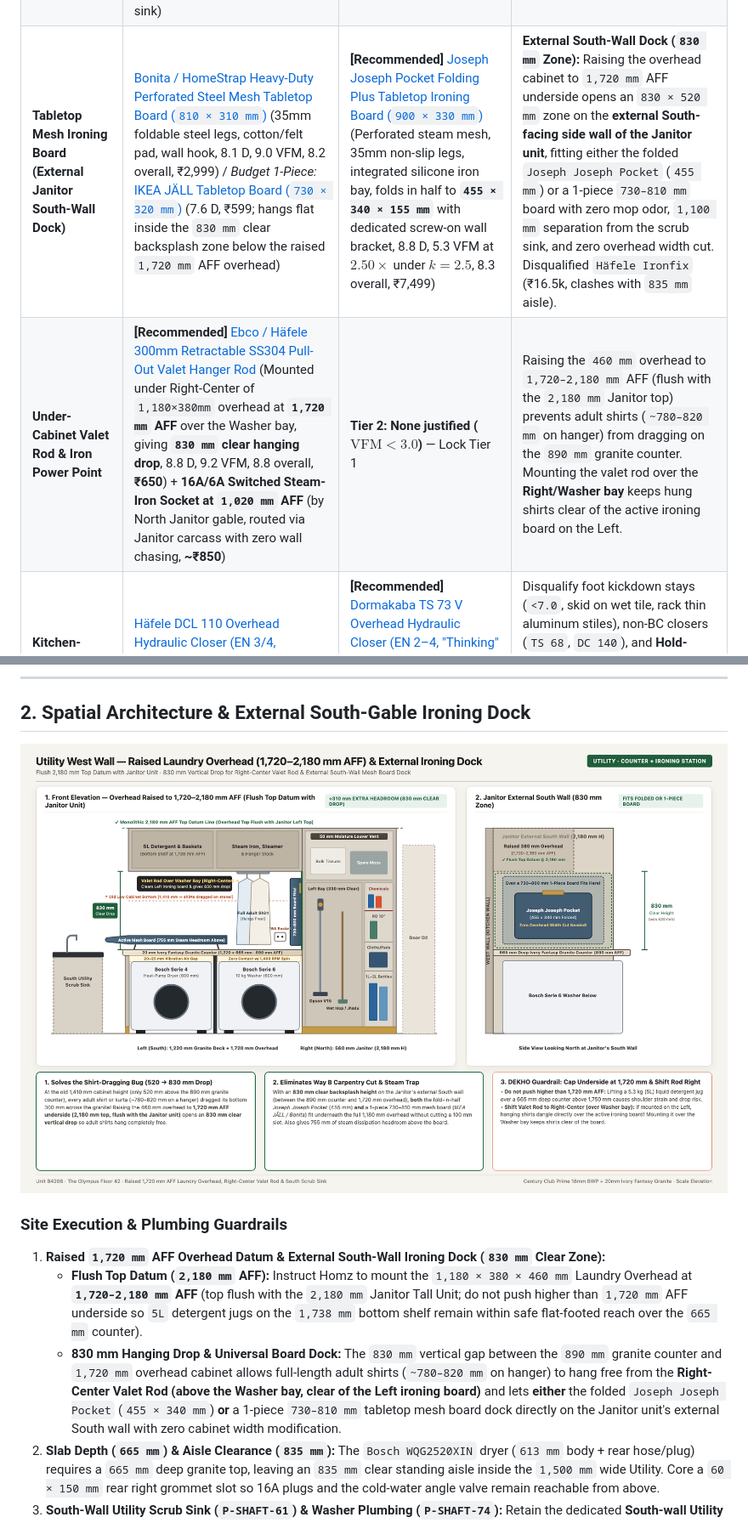
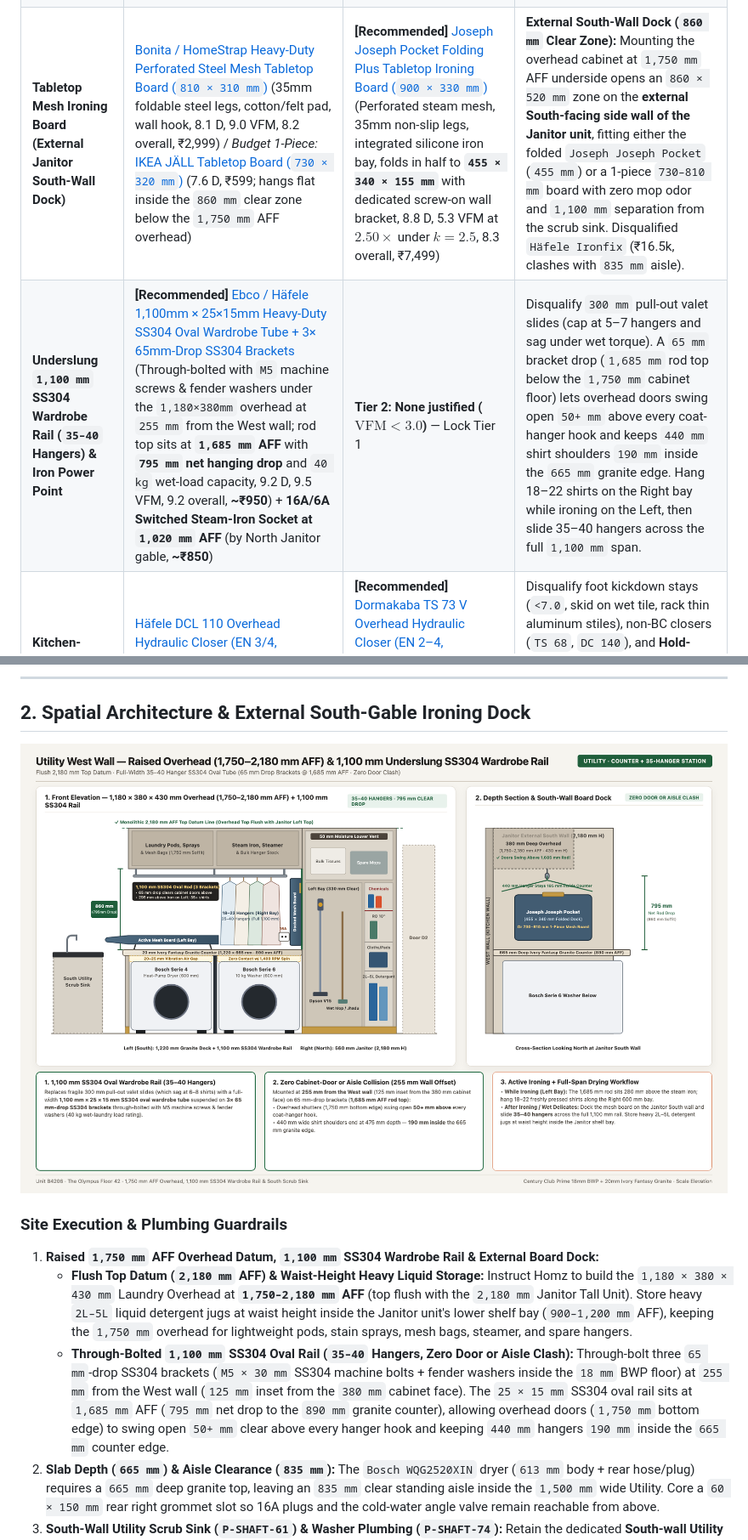
Before and after one commit to samarsodhi/project-u, a Markdown page: content/rooms/utility.md, 2 parts joined by grey strips. Shown at 85% size. GitHub-like rendering; pictures changed too: content/assets/decor/utility-laundry-counter-scheme.png.

Commit message:
sync: update Project U notes (2026-11-22 01:49:19)

```diff
--- a/content/rooms/utility.md
+++ b/content/rooms/utility.md
@@ -27,8 +27,8 @@ Top reasons to reject common utility designs here: (1) cutting the fixed granite
 | **Dryer (Heat Pump, Side-by-Side) (decided)** | **[Recommended]** [Bosch WQG2520XIN Serie 4 10kg Heat Pump](https://www.amazon.in/dp/B0GQTZ14ML) (EasyClean manual condenser door, 600W R290, AutoDry, left/South bay toward service sink, 8.5 D, 9.0 VFM, 8.7 overall, ₹64,000 Elitehaus quote / ₹67,740 Amazon) / [Siemens WQ45G209IN iQ500 9kg](https://www.siemens-home.bsh-group.in/) (8.4 D, ₹68,990) | [Miele T1 TWD 360 / TWJ 660 EcoDry Heat Pump](https://www.miele.in/) (PerfectDry conductance sensor, FragranceDos, 9.2 D, 5.8 VFM at $2.27\times$, 8.5 overall, ~₹1,45,000) | Serie 4 EasyClean door allows direct vacuuming of condenser coils. Disqualify `Bosch WQB245B0IN Serie 8` (₹92k): sealed 'SelfCleaning' condenser flushes lint into lower sump, baking sludge ('DR' error). Crack utility uPVC sash $\ge 50\text{mm}$ during runs. Dedicated 16A socket. |
 | **Laundry Folding Countertop & Support Frame (`1,220 × 665 mm`)** | **[Recommended]** **Ivory Fantasy Indian Granite Slab (Kitchen Offcut Yield, `1,220 × 665 × 20 mm` at `890 mm` AFF)** + **25×40mm Powder-Coated MS/SS304 Center T-Post & Rear Angle Cleat** (2 coats Akemi Nano Sealer, R8 half-bullnose edge, 3×3mm underside drip groove, 60×150mm rear hose/plug grommet slot, 20–25mm vibration air gap, 9.0 D, 9.4 VFM, 9.0 overall, **~₹3,500** cutting & cleat labour) | [Cosentino Dekton / Caesarstone Quartz 20mm Utility Slab on Welded SS304 Frame](https://www.cosentino.com/) (9.3 D, 3.5 VFM at $5.7\times$ under $k=1.25$, 8.2 overall, ~₹20,000) | Never rest stone directly on 1,400 RPM machine top plates (transmits spin shock, cracking stone and crushing washer top PCB). Center 25×40mm steel T-post in the 20mm gap between Dryer and Washer prevents mid-span cracking. Bed slab on removable neutral silicone dabs (zero cement mortar) for slide-out servicing. |
 | **Utility Service Scrub Sink & High-Arch Tap (South Wall, Separate from Kitchen Sink)** | **[Recommended]** **Retain Builder South-Wall Granite Service Counter & Deep SS304 Scrub Bowl** (or upgrade bowl to [Nirali / Carysil 24×18×10" 16G SS304 Utility Sink](https://carysilshop.com/collections/stainless-steel-sink), ₹7,500) + [Jaquar Florentine DZR Brass Swivel Sink Cock (`FLR-CHR-5359N`)](https://www.jaquar.com/) (360° high-arch spout clears 400mm tall buckets & *kadhais*, ₹2,650) + **110mm SS304 Basket Strainer & Smooth-Bore Rigid PVC P-Trap** (₹1,800; 8.8 D, 9.2 VFM, 8.9 overall, **₹4,450** upgrade on builder sink) | [Carysil / Franke 16G (1.2mm) Handmade AISI 304 Deep Scrub Sink on Matching Ivory Fantasy Granite Slab](https://carysilshop.com/collections/stainless-steel-sink) + [Kohler July Swivel Sink Spout + Viega Rigid Siphon](https://www.kohler.co.in/) (9.2 D, 5.1 VFM at $4.1\times$ under $k=1.25$, 8.3 overall, ~₹18,500) | Confirmed present on the Utility **South wall** (adjacent to `P-SHAFT-61` `50 mm` utility waste stack per GFC plan [[plans-drawings]]), completely separate from the internal Kitchen sink. Replace corrugated flexible drain hose with a rigid PVC P-trap + 110mm food-catch basket so pot-scrubbing grit never clogs the `50 mm` utility drain, and grind a 3–5mm underside drip groove. |
-| **Tabletop Mesh Ironing Board (External Janitor South-Wall Dock)** | [Bonita / HomeStrap Heavy-Duty Perforated Steel Mesh Tabletop Board (`810 × 310 mm`)](https://www.google.com/search?q=Bonita+Tabletop+Ironing+Board+Perforated+Steel+Mesh) (35mm foldable steel legs, cotton/felt pad, wall hook, 8.1 D, 9.0 VFM, 8.2 overall, ₹2,999) / *Budget 1-Piece:* [IKEA JÄLL Tabletop Board (`730 × 320 mm`)](https://www.ikea.com/in/en/p/jaell-ironing-board-table-20242890/) (7.6 D, ₹599; hangs flat inside the `830 mm` clear backsplash zone below the raised `1,720 mm` AFF overhead) | **[Recommended]** [Joseph Joseph Pocket Folding Plus Tabletop Ironing Board (`900 × 330 mm`)](https://www.amazon.in/Joseph-Pocket-Folding-Ironing-Board/dp/B0D2L822K3) (Perforated steam mesh, 35mm non-slip legs, integrated silicone iron bay, folds in half to **`455 × 340 × 155 mm`** with dedicated screw-on wall bracket, 8.8 D, 5.3 VFM at $2.50\times$ under $k=2.5$, 8.3 overall, ₹7,499) | **External South-Wall Dock (`830 mm` Zone):** Raising the overhead cabinet to `1,720 mm` AFF underside opens an `830 × 520 mm` zone on the **external South-facing side wall of the Janitor unit**, fitting either the folded `Joseph Joseph Pocket` (`455 mm`) or a 1-piece `730–810 mm` board with zero mop odor, `1,100 mm` separation from the scrub sink, and zero overhead width cut. Disqualified `Häfele Ironfix` (₹16.5k, clashes with `835 mm` aisle). |
-| **Under-Cabinet Valet Rod & Iron Power Point** | **[Recommended]** [Ebco / Häfele 300mm Retractable SS304 Pull-Out Valet Hanger Rod](https://www.google.com/search?q=Ebco+Hafele+300mm+Retractable+Pull+Out+Valet+Hanger+Rod) (Mounted under Right-Center of `1,180×380mm` overhead at **`1,720 mm` AFF** over the Washer bay, giving **`830 mm` clear hanging drop**, 8.8 D, 9.2 VFM, 8.8 overall, **₹650**) + **16A/6A Switched Steam-Iron Socket at `1,020 mm` AFF** (by North Janitor gable, routed via Janitor carcass with zero wall chasing, **~₹850**) | **Tier 2: None justified ($\text{VFM} < 3.0$)** — Lock Tier 1 | Raising the `460 mm` overhead to `1,720–2,180 mm` AFF (flush with the `2,180 mm` Janitor top) prevents adult shirts (`~780–820 mm` on hanger) from dragging on the `890 mm` granite counter. Mounting the valet rod over the **Right/Washer bay** keeps hung shirts clear of the active ironing board on the Left. |
+| **Tabletop Mesh Ironing Board (External Janitor South-Wall Dock)** | [Bonita / HomeStrap Heavy-Duty Perforated Steel Mesh Tabletop Board (`810 × 310 mm`)](https://www.google.com/search?q=Bonita+Tabletop+Ironing+Board+Perforated+Steel+Mesh) (35mm foldable steel legs, cotton/felt pad, wall hook, 8.1 D, 9.0 VFM, 8.2 overall, ₹2,999) / *Budget 1-Piece:* [IKEA JÄLL Tabletop Board (`730 × 320 mm`)](https://www.ikea.com/in/en/p/jaell-ironing-board-table-20242890/) (7.6 D, ₹599; hangs flat inside the `860 mm` clear zone below the `1,750 mm` AFF overhead) | **[Recommended]** [Joseph Joseph Pocket Folding Plus Tabletop Ironing Board (`900 × 330 mm`)](https://www.amazon.in/Joseph-Pocket-Folding-Ironing-Board/dp/B0D2L822K3) (Perforated steam mesh, 35mm non-slip legs, integrated silicone iron bay, folds in half to **`455 × 340 × 155 mm`** with dedicated screw-on wall bracket, 8.8 D, 5.3 VFM at $2.50\times$ under $k=2.5$, 8.3 overall, ₹7,499) | **External South-Wall Dock (`860 mm` Clear Zone):** Mounting the overhead cabinet at `1,750 mm` AFF underside opens an `860 × 520 mm` zone on the **external South-facing side wall of the Janitor unit**, fitting either the folded `Joseph Joseph Pocket` (`455 mm`) or a 1-piece `730–810 mm` board with zero mop odor and `1,100 mm` separation from the scrub sink. Disqualified `Häfele Ironfix` (₹16.5k, clashes with `835 mm` aisle). |
+| **Underslung `1,100 mm` SS304 Wardrobe Rail (`35–40` Hangers) & Iron Power Point** | **[Recommended]** [Ebco / Häfele 1,100mm × 25×15mm Heavy-Duty SS304 Oval Wardrobe Tube + 3× 65mm-Drop SS304 Brackets](https://www.google.com/search?q=Ebco+Hafele+25x15mm+SS304+Oval+Wardrobe+Rod+Tube+Ceiling+Bracket) (Through-bolted with `M5` machine screws & fender washers under the `1,180×380mm` overhead at `255 mm` from the West wall; rod top sits at **`1,685 mm` AFF** with **`795 mm` net hanging drop** and `40 kg` wet-load capacity, 9.2 D, 9.5 VFM, 9.2 overall, **~₹950**) + **16A/6A Switched Steam-Iron Socket at `1,020 mm` AFF** (by North Janitor gable, **~₹850**) | **Tier 2: None justified ($\text{VFM} < 3.0$)** — Lock Tier 1 | Disqualify `300 mm` pull-out valet slides (cap at 5–7 hangers and sag under wet torque). A `65 mm` bracket drop (`1,685 mm` rod top below the `1,750 mm` cabinet floor) lets overhead doors swing open `50+ mm` above every coat-hanger hook and keeps `440 mm` shirt shoulders `190 mm` inside the `665 mm` granite edge. Hang 18–22 shirts on the Right bay while ironing on the Left, then slide 35–40 hangers across the full `1,100 mm` span. |
 | **Kitchen-Utility Door Wind Restraint (`D2`)** | [Häfele DCL 110 Overhead Hydraulic Closer (EN 3/4, Backcheck, Standard Arm)](https://www.hafeleindia.com/) (8.4 D, 9.0 VFM, 8.5 overall, ₹4,500–₹5,500) / [Godrej / Ozone Heavy-Duty Backcheck Closer (80–120 kg)](https://www.godrejenterprises.com/) (₹2,500–₹4,000) | **[Recommended]** [Dormakaba TS 73 V Overhead Hydraulic Closer (EN 2–4, "Thinking" Backcheck, Standard Arm)](https://www.dormakaba.com/) (Thermostatic oil resists 45°C weep, 9.4 D, 7.3 VFM at $1.7\times$, 8.7 overall, ₹7,500–₹9,500) + floor rubber dome stop (₹650) | Disqualify foot kickdown stays (`<7.0`, skid on wet tile, rack thin aluminum stiles), non-BC closers (`TS 68`, `DC 140`), and **Hold-Open Arms** (Floor 42 gusts snap HOA detents). Mount `TS 73 V` on **dry Kitchen interior side** via aluminum **drop plate + M5/M6 SS304 rivnuts** (never self-tapping screws), and verify **3× SS304 hinges + EPDM gasket**. |
 | **Utility Parapet Glazing Enclosure (Floor 42)** | **[Recommended]** **Sumadhura FM White uPVC 3-Track Sliding Enclosure** (Vendor: **UPVC Works Kukatpally** per reference/olympus-vendor-directory; $\ge 1.5\text{mm}$ GI core, $\ge 6\text{mm}$ toughened glass on 2 tracks + 1 SS304 mesh track, Fischer sleeve anchors $\le 450\text{mm}$ pitch, storm weep flaps, 8.8 D, 9.0 VFM, 8.8 overall, **~₹28,000–₹35,000**) | **Tier 2: None justified (FM Exterior Facade Lock)** — Lock Tier 1 | Sumadhura FM strictly mandates **White uPVC only** to preserve tower elevation uniformity (non-matching aluminum is rejected; reference/olympus-community-qa). Keep slider cracked $\ge 50\text{mm}$ on the SS304 mesh track during heat-pump dryer cycles and for passive BGL gas meter ventilation. |
 
@@ -39,8 +39,8 @@ Top reasons to reject common utility designs here: (1) cutting the fixed granite
 ![Utility Laundry Countertop & External South-Wall Ironing Board Scheme](../assets/decor/utility-laundry-counter-scheme.png)
 
 ### Site Execution & Plumbing Guardrails
-1. **Raised `1,720 mm` AFF Overhead Datum & External South-Wall Ironing Dock (`830 mm` Clear Zone):**
-   * **Flush Top Datum (`2,180 mm` AFF):** Instruct Homz to mount the `1,180 × 380 × 460 mm` Laundry Overhead at **`1,720–2,180 mm` AFF** (top flush with the `2,180 mm` Janitor Tall Unit; do not push higher than `1,720 mm` AFF underside so `5L` detergent jugs on the `1,738 mm` bottom shelf remain within safe flat-footed reach over the `665 mm` counter).
-   * **830 mm Hanging Drop & Universal Board Dock:** The `830 mm` vertical gap between the `890 mm` granite counter and `1,720 mm` overhead cabinet allows full-length adult shirts (`~780–820 mm` on hanger) to hang free from the **Right-Center Valet Rod (above the Washer bay, clear of the Left ironing board)** and lets **either** the folded `Joseph Joseph Pocket` (`455 × 340 mm`) **or** a 1-piece `730–810 mm` tabletop mesh board dock directly on the Janitor unit's external South wall with zero cabinet width modification.
+1. **Raised `1,750 mm` AFF Overhead Datum, `1,100 mm` SS304 Wardrobe Rail & External Board Dock:**
+   * **Flush Top Datum (`2,180 mm` AFF) & Waist-Height Heavy Liquid Storage:** Instruct Homz to build the `1,180 × 380 × 430 mm` Laundry Overhead at **`1,750–2,180 mm` AFF** (top flush with the `2,180 mm` Janitor Tall Unit). Store heavy `2L–5L` liquid detergent jugs at waist height inside the Janitor unit's lower shelf bay (`900–1,200 mm` AFF), keeping the `1,750 mm` overhead for lightweight pods, stain sprays, mesh bags, steamer, and spare hangers.
+   * **Through-Bolted `1,100 mm` SS304 Oval Rail (`35–40` Hangers, Zero Door or Aisle Clash):** Through-bolt three `65 mm`-drop SS304 brackets (`M5 × 30 mm` SS304 machine bolts + fender washers inside the `18 mm` BWP floor) at `255 mm` from the West wall (`125 mm` inset from the `380 mm` cabinet face). The `25 × 15 mm` SS304 oval rail sits at `1,685 mm` AFF (`795 mm` net drop to the `890 mm` granite counter), allowing overhead doors (`1,750 mm` bottom edge) to swing open `50+ mm` clear above every hanger hook and keeping `440 mm` hangers `190 mm` inside the `665 mm` counter edge.
 2. **Slab Depth (`665 mm`) & Aisle Clearance (`835 mm`):** The `Bosch WQG2520XIN` dryer (`613 mm` body + rear hose/plug) requires a `665 mm` deep granite top, leaving an `835 mm` clear standing aisle inside the `1,500 mm` wide Utility. Core a `60 × 150 mm` rear right grommet slot so 16A plugs and the cold-water angle valve remain reachable from above.
 3. **South-Wall Utility Scrub Sink (`P-SHAFT-61`) & Washer Plumbing (`P-SHAFT-74`):** Retain the dedicated **South-wall Utility service sink** (separate from the Kitchen sink) for heavy cookware scrubbing, bucket filling, and hand-washing; upgrade to a `110 mm` SS304 deep basket strainer, rigid PVC P-trap, and DZR brass stopcock + `360°` high-arch swivel tap. Fit a 20-bar burst-rated SS304 braided inlet hose and inline polyphosphate scale cartridge strictly on the cold-water feed of the `Bosch WGA254ZSIN` washer. Test `P-SHAFT-74` metered feed pressure and install a `Zoloto Art. 1040B` forged brass PRV only if static pressure exceeds `4.5 bar` ([[gotchas-and-tips#1-plumbing-hydrostatic-pressure--wet-services]]).
```
Also changed, not shown: content/wardrobe-internal-storage.md (+2 -2 lines).
